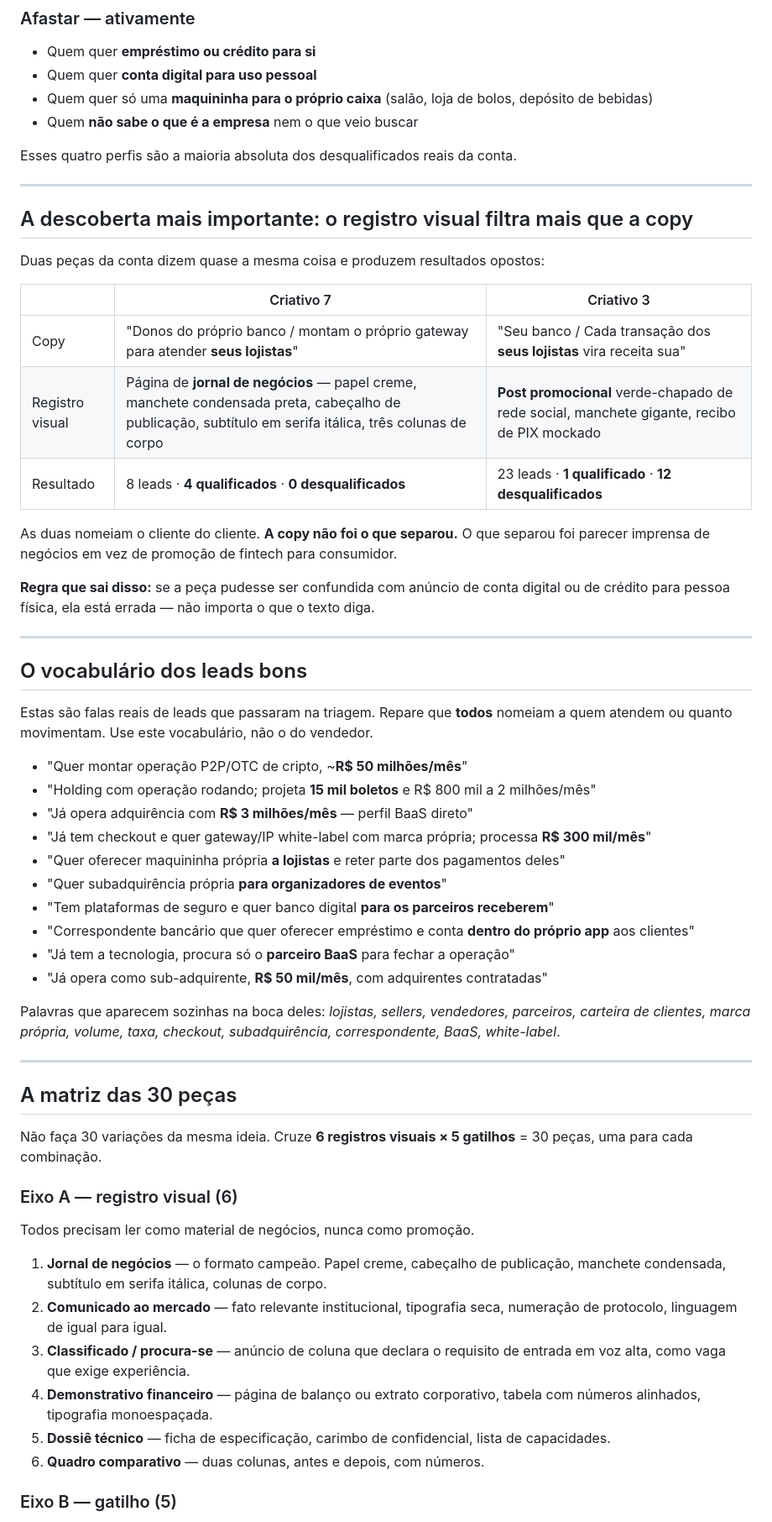
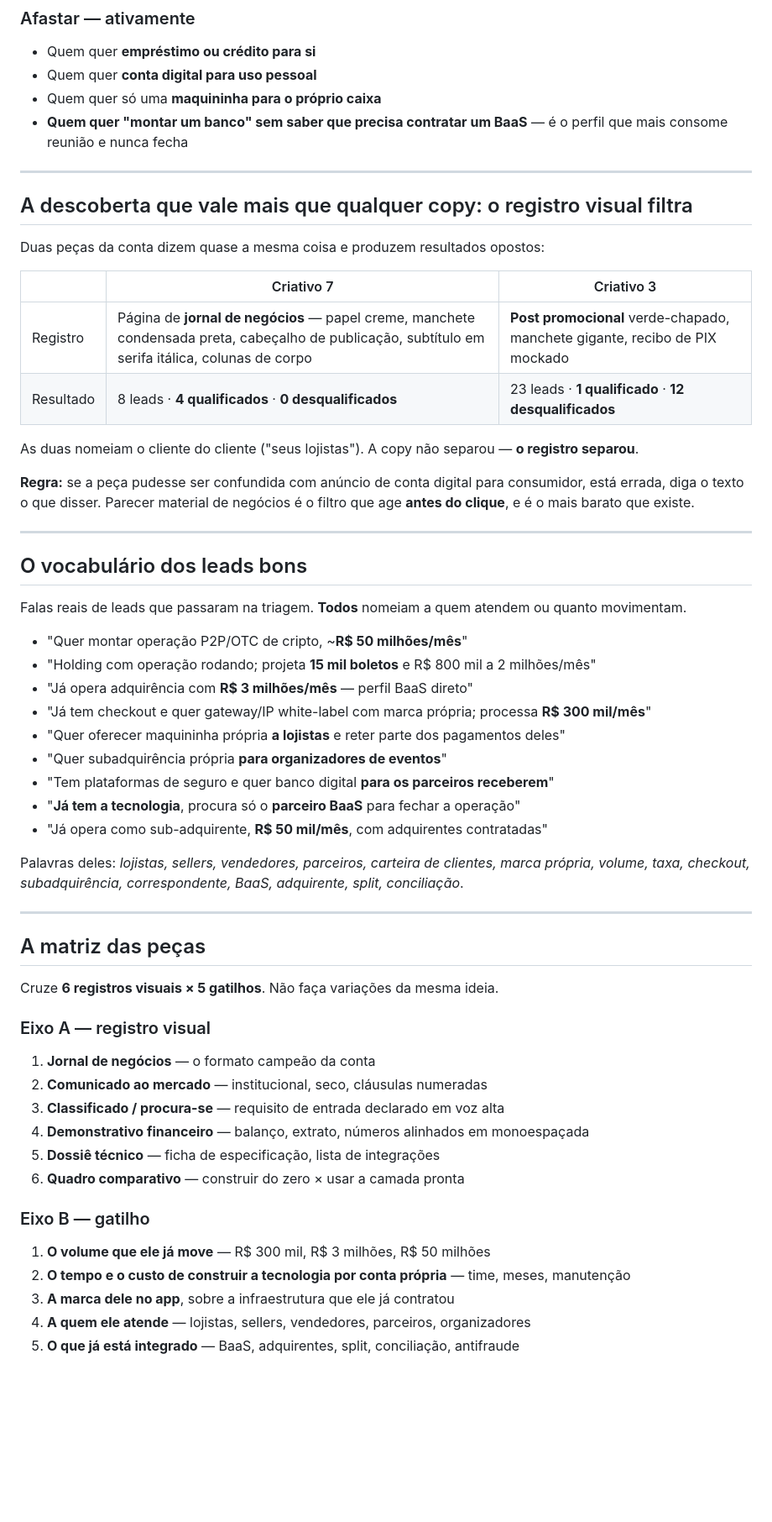
Before and after one commit to bancalize-hub/gestao-demandas, a Markdown page: docs/marketing/brief-criativos.md, the part around one of its changes. Shown at 84% size. GitHub-like rendering; blank space fills up the shorter version.

```diff
--- a/docs/marketing/brief-criativos.md
+++ b/docs/marketing/brief-criativos.md
@@ -42,35 +85,32 @@ parceiros na mão. Marca reunião e comparece — 11 leads, mas **nenhuma venda
 
 - Quem quer **empréstimo ou crédito para si**
 - Quem quer **conta digital para uso pessoal**
-- Quem quer só uma **maquininha para o próprio caixa** (salão, loja de bolos, depósito de bebidas)
-- Quem **não sabe o que é a empresa** nem o que veio buscar
-
-Esses quatro perfis são a maioria absoluta dos desqualificados reais da conta.
+- Quem quer só uma **maquininha para o próprio caixa**
+- **Quem quer "montar um banco" sem saber que precisa contratar um BaaS** — é o perfil que mais
+  consome reunião e nunca fecha
 
 ---
 
-## A descoberta mais importante: o registro visual filtra mais que a copy
+## A descoberta que vale mais que qualquer copy: o registro visual filtra
 
 Duas peças da conta dizem quase a mesma coisa e produzem resultados opostos:
 
 | | Criativo 7 | Criativo 3 |
 |---|---|---|
-| Copy | "Donos do próprio banco / montam o próprio gateway para atender **seus lojistas**" | "Seu banco / Cada transação dos **seus lojistas** vira receita sua" |
-| Registro visual | Página de **jornal de negócios** — papel creme, manchete condensada preta, cabeçalho de publicação, subtítulo em serifa itálica, três colunas de corpo | **Post promocional** verde-chapado de rede social, manchete gigante, recibo de PIX mockado |
+| Registro | Página de **jornal de negócios** — papel creme, manchete condensada preta, cabeçalho de publicação, subtítulo em serifa itálica, colunas de corpo | **Post promocional** verde-chapado, manchete gigante, recibo de PIX mockado |
 | Resultado | 8 leads · **4 qualificados** · **0 desqualificados** | 23 leads · **1 qualificado** · **12 desqualificados** |
 
-As duas nomeiam o cliente do cliente. **A copy não foi o que separou.** O que separou foi
-parecer imprensa de negócios em vez de promoção de fintech para consumidor.
+As duas nomeiam o cliente do cliente ("seus lojistas"). A copy não separou — **o registro separou**.
 
-**Regra que sai disso:** se a peça pudesse ser confundida com anúncio de conta digital ou de
-crédito para pessoa física, ela está errada — não importa o que o texto diga.
+**Regra:** se a peça pudesse ser confundida com anúncio de conta digital para consumidor, está
+errada, diga o texto o que disser. Parecer material de negócios é o filtro que age **antes do
+clique**, e é o mais barato que existe.
 
 ---
 
 ## O vocabulário dos leads bons
 
-Estas são falas reais de leads que passaram na triagem. Repare que **todos** nomeiam a quem
-atendem ou quanto movimentam. Use este vocabulário, não o do vendedor.
+Falas reais de leads que passaram na triagem. **Todos** nomeiam a quem atendem ou quanto movimentam.
 
 - "Quer montar operação P2P/OTC de cripto, ~**R$ 50 milhões/mês**"
 - "Holding com operação rodando; projeta **15 mil boletos** e R$ 800 mil a 2 milhões/mês"
@@ -79,35 +119,32 @@ atendem ou quanto movimentam. Use este vocabulário, não o do vendedor.
 - "Quer oferecer maquininha própria **a lojistas** e reter parte dos pagamentos deles"
 - "Quer subadquirência própria **para organizadores de eventos**"
 - "Tem plataformas de seguro e quer banco digital **para os parceiros receberem**"
-- "Correspondente bancário que quer oferecer empréstimo e conta **dentro do próprio app** aos clientes"
-- "Já tem a tecnologia, procura só o **parceiro BaaS** para fechar a operação"
+- "**Já tem a tecnologia**, procura só o **parceiro BaaS** para fechar a operação"
 - "Já opera como sub-adquirente, **R$ 50 mil/mês**, com adquirentes contratadas"
 
-Palavras que aparecem sozinhas na boca deles: *lojistas, sellers, vendedores, parceiros,
-carteira de clientes, marca própria, volume, taxa, checkout, subadquirência, correspondente,
-BaaS, white-label*.
+Palavras deles: *lojistas, sellers, vendedores, parceiros, carteira de clientes, marca própria,
+volume, taxa, checkout, subadquirência, correspondente, BaaS, adquirente, split, conciliação*.
 
 ---
 
-## A matriz das 30 peças
+## A matriz das peças
 
-Não faça 30 variações da mesma ideia. Cruze **6 registros visuais × 5 gatilhos** = 30 peças,
-uma para cada combinação.
+Cruze **6 registros visuais × 5 gatilhos**. Não faça variações da mesma ideia.
 
-### Eixo A — registro visual (6)
+### Eixo A — registro visual
 
-Todos precisam ler como material de negócios, nunca como promoção.
+1. **Jornal de negócios** — o formato campeão da conta
+2. **Comunicado ao mercado** — institucional, seco, cláusulas numeradas
+3. **Classificado / procura-se** — requisito de entrada declarado em voz alta
+4. **Demonstrativo financeiro** — balanço, extrato, números alinhados em monoespaçada
+5. **Dossiê técnico** — ficha de especificação, lista de integrações
+6. **Quadro comparativo** — construir do zero × usar a camada pronta
 
-1. **Jornal de negócios** — o formato campeão. Papel creme, cabeçalho de publicação, manchete
-   condensada, subtítulo em serifa itálica, colunas de corpo.
-2. **Comunicado ao mercado** — fato relevante institucional, tipografia seca, numeração de
-   protocolo, linguagem de igual para igual.
-3. **Classificado / procura-se** — anúncio de coluna que declara o requisito de entrada em voz
-   alta, como vaga que exige experiência.
-4. **Demonstrativo financeiro** — página de balanço ou extrato corporativo, tabela com números
-   alinhados, tipografia monoespaçada.
-5. **Dossiê técnico** — ficha de especificação, carimbo de confidencial, lista de capacidades.
-6. **Quadro comparativo** — duas colunas, antes e depois, com números.
+### Eixo B — gatilho
 
-### Eixo B — gatilho (5)
+1. **O volume que ele já move** — R$ 300 mil, R$ 3 milhões, R$ 50 milhões
+2. **O tempo e o custo de construir a tecnologia por conta própria** — time, meses, manutenção
+3. **A marca dele no app**, sobre a infraestrutura que ele já contratou
+4. **A quem ele atende** — lojistas, sellers, vendedores, parceiros, organizadores
+5. **O que já está integrado** — BaaS, adquirentes, split, conciliação, antifraude
 
```
Also changed, not shown: other parts of docs/marketing/brief-criativos.md (+102 -64 lines).
